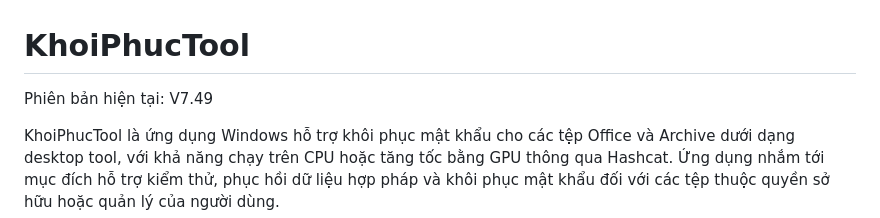
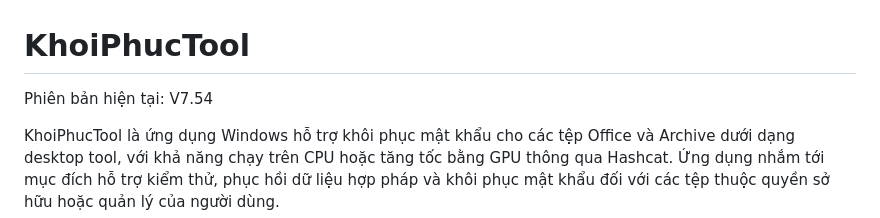
Before and after one commit to khoiphuctool/khoiphuctool, a Markdown page: README.md, the part around the change. Drawn GitHub-style.

```diff
--- a/README.md
+++ b/README.md
@@ -1,6 +1,6 @@
 # KhoiPhucTool
 
-Phiên bản hiện tại: V7.49
+Phiên bản hiện tại: V7.54
 
 KhoiPhucTool là ứng dụng Windows hỗ trợ khôi phục mật khẩu cho các tệp Office và Archive dưới dạng desktop tool, với khả năng chạy trên CPU hoặc tăng tốc bằng GPU thông qua Hashcat. Ứng dụng nhắm tới mục đích hỗ trợ kiểm thử, phục hồi dữ liệu hợp pháp và khôi phục mật khẩu đối với các tệp thuộc quyền sở hữu hoặc quản lý của người dùng.
 
```
